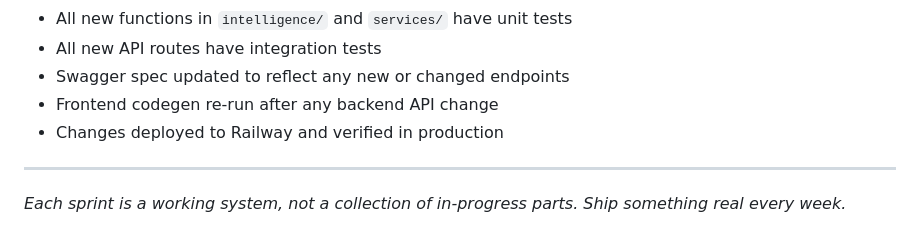
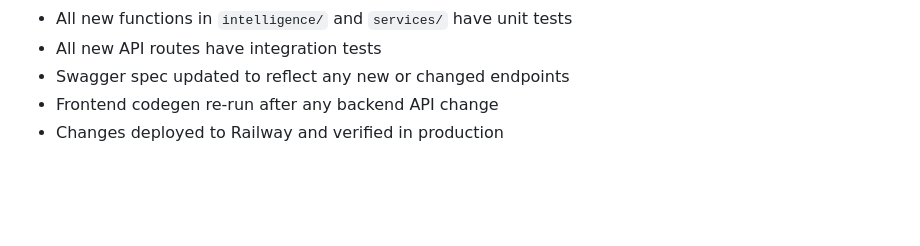
Before and after one commit to jay-3012/auto-apply, a Markdown page: .agents/rules/sprint-planning.md, the part around one of its changes. Rendered like a GitHub page; blank space fills up the shorter version.

Commit message:
style: remove redundant horizontal rule separators from sprint-planning documentation

```diff
--- a/.agents/rules/sprint-planning.md
+++ b/.agents/rules/sprint-planning.md
@@ -317,7 +301,3 @@ A sprint is only done when all of the following are true:
 - Swagger spec updated to reflect any new or changed endpoints
 - Frontend codegen re-run after any backend API change
 - Changes deployed to Railway and verified in production
-
----
-
-_Each sprint is a working system, not a collection of in-progress parts. Ship something real every week._
```
Also changed, not shown: other parts of .agents/rules/sprint-planning.md (+0 -16 lines).
